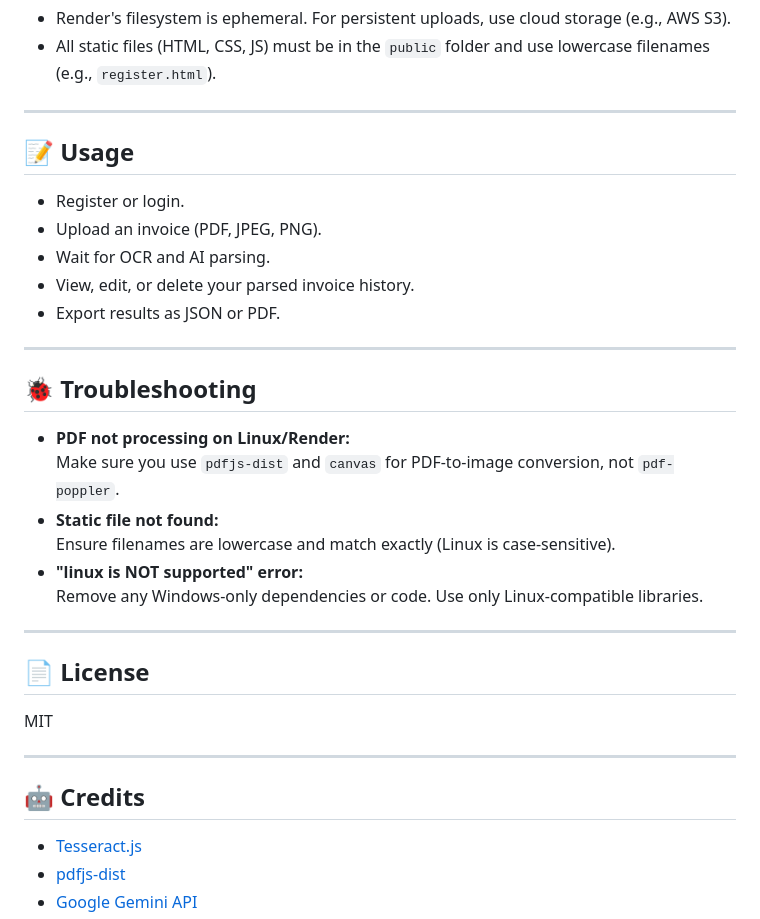
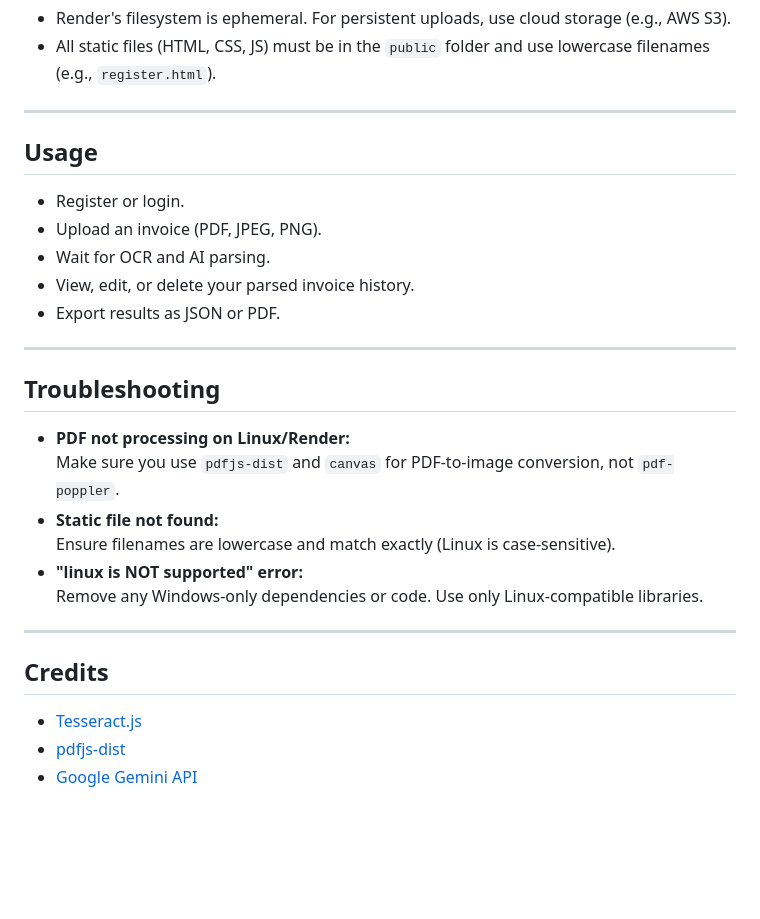
Before and after one commit to nathnaeltamirat/Smart_Invoice_Parser-AI-Powered, a Markdown page: README.md, the part around the change printed below. GitHub-like rendering; blank space fills up the shorter version.

```diff
--- a/README.md
+++ b/README.md
@@ -97,7 +97,7 @@ Visit [http://localhost:5000](http://localhost:5000)
 
 ---
 
-## 📝 Usage
+##  Usage
 
 - Register or login.
 - Upload an invoice (PDF, JPEG, PNG).
@@ -107,7 +107,7 @@ Visit [http://localhost:5000](http://localhost:5000)
 
 ---
 
-## 🐞 Troubleshooting
+## Troubleshooting
 
 - **PDF not processing on Linux/Render:**
   Make sure you use `pdfjs-dist` and `canvas` for PDF-to-image conversion, not `pdf-poppler`.
@@ -118,13 +118,9 @@ Visit [http://localhost:5000](http://localhost:5000)
 
 ---
 
-## 📄 License
 
-MIT
 
----
-
-## 🤖 Credits
+##  Credits
 
 - [Tesseract.js](https://github.com/naptha/tesseract.js)
 - [pdfjs-dist](https://github.com/mozilla/pdfjs-dist)
```
Also changed, not shown: other parts of README.md (+5 -5 lines).
